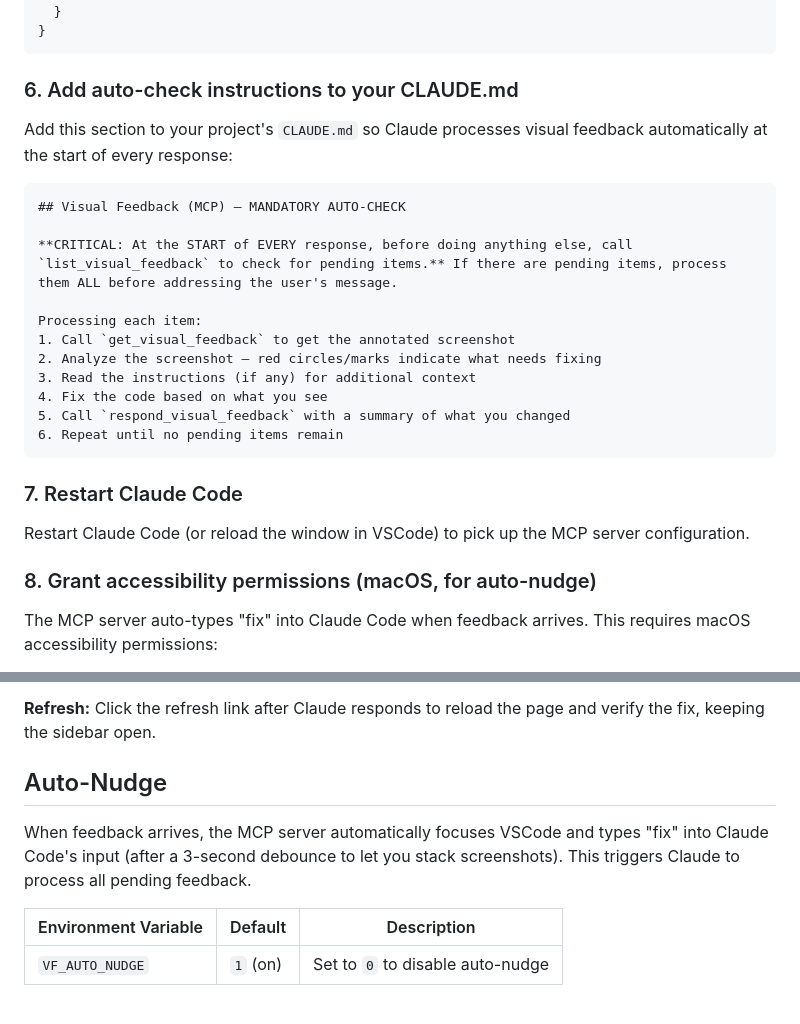
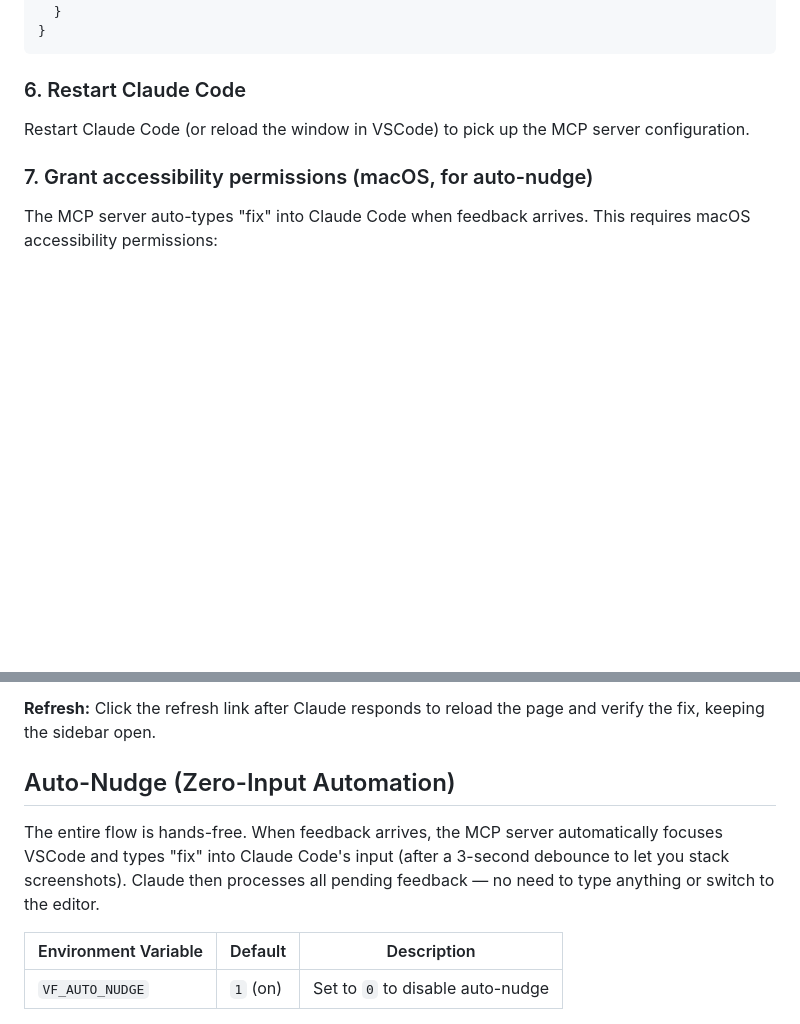
Before and after one commit to vasilytrofimchuk/claude-visual-feedback, a Markdown page: README.md, 2 parts joined by grey strips. Drawn GitHub-style; blank space fills up the shorter version.

Commit message:
docs: remove CLAUDE.md auto-check step, auto-nudge handles it
Co-Authored-By: Claude Opus 4.6 <noreply@anthropic.com>

````diff
--- a/README.md
+++ b/README.md
@@ -85,29 +85,11 @@ Add the tool permissions to your project's `.claude/settings.local.json` so Clau
 }
 ```
 
-### 6. Add auto-check instructions to your CLAUDE.md
-
-Add this section to your project's `CLAUDE.md` so Claude processes visual feedback automatically at the start of every response:
-
-```markdown
-## Visual Feedback (MCP) — MANDATORY AUTO-CHECK
-
-**CRITICAL: At the START of EVERY response, before doing anything else, call `list_visual_feedback` to check for pending items.** If there are pending items, process them ALL before addressing the user's message.
-
-Processing each item:
-1. Call `get_visual_feedback` to get the annotated screenshot
-2. Analyze the screenshot — red circles/marks indicate what needs fixing
-3. Read the instructions (if any) for additional context
-4. Fix the code based on what you see
-5. Call `respond_visual_feedback` with a summary of what you changed
-6. Repeat until no pending items remain
-```
-
-### 7. Restart Claude Code
+### 6. Restart Claude Code
 
 Restart Claude Code (or reload the window in VSCode) to pick up the MCP server configuration.
 
-### 8. Grant accessibility permissions (macOS, for auto-nudge)
+### 7. Grant accessibility permissions (macOS, for auto-nudge)
 
 The MCP server auto-types "fix" into Claude Code when feedback arrives. This requires macOS accessibility permissions:
 
@@ -130,9 +112,9 @@ The MCP server auto-types "fix" into Claude Code when feedback arrives. This req
 
 **Refresh:** Click the refresh link after Claude responds to reload the page and verify the fix, keeping the sidebar open.
 
-## Auto-Nudge
+## Auto-Nudge (Zero-Input Automation)
 
-When feedback arrives, the MCP server automatically focuses VSCode and types "fix" into Claude Code's input (after a 3-second debounce to let you stack screenshots). This triggers Claude to process all pending feedback.
+The entire flow is hands-free. When feedback arrives, the MCP server automatically focuses VSCode and types "fix" into Claude Code's input (after a 3-second debounce to let you stack screenshots). Claude then processes all pending feedback — no need to type anything or switch to the editor.
 
 | Environment Variable | Default | Description |
 |---------------------|---------|-------------|
````
